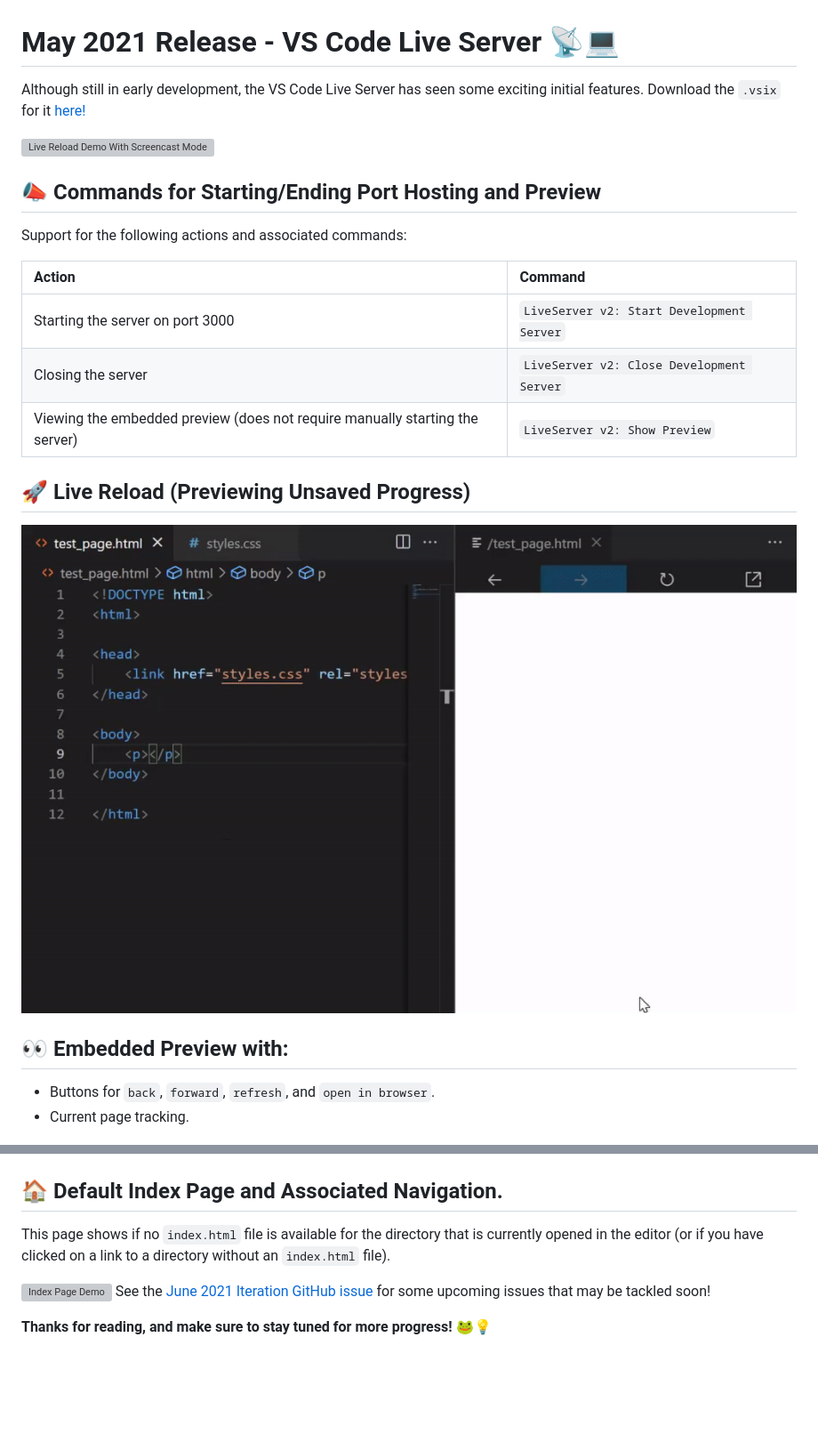
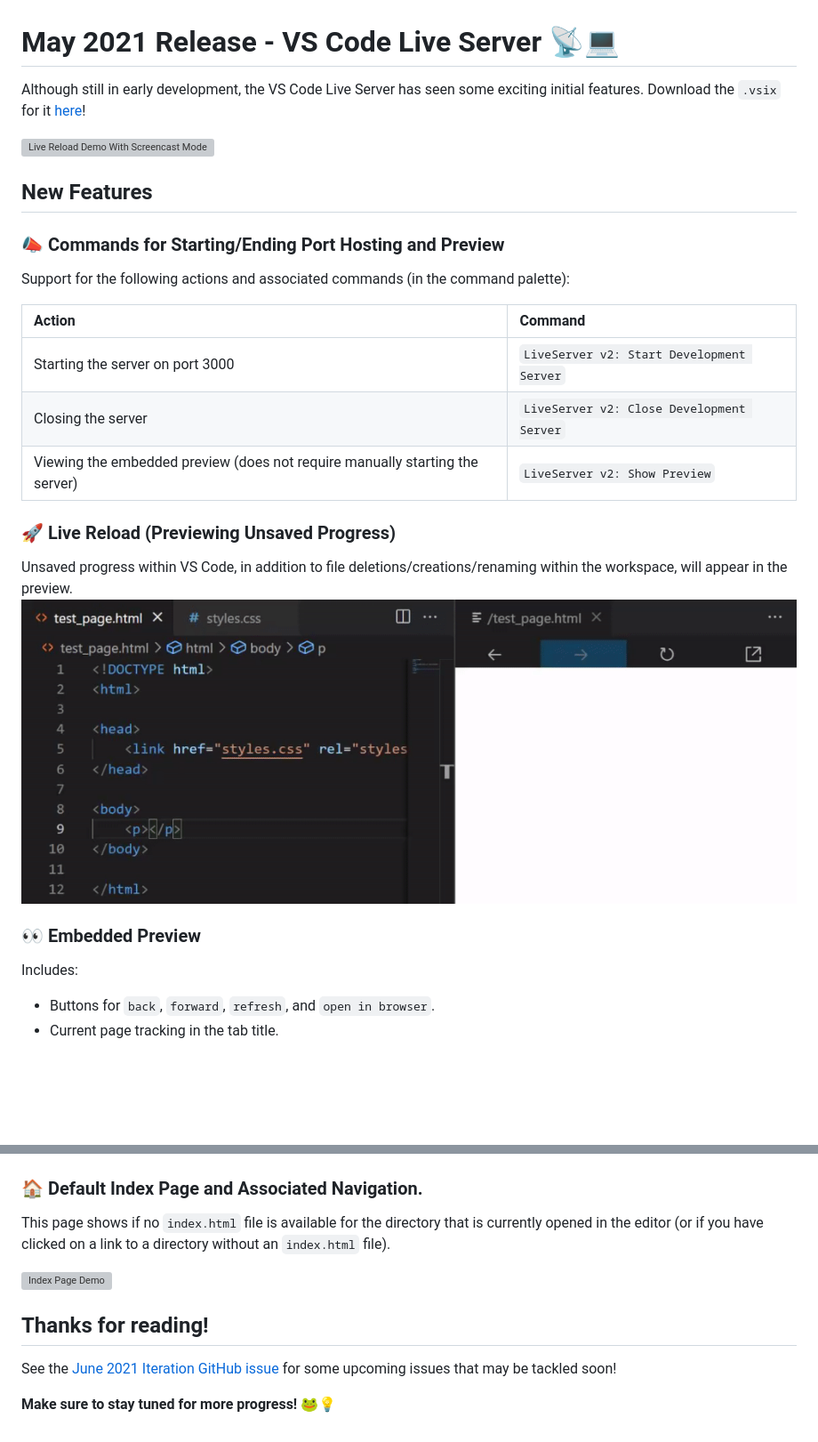
Before and after one commit to microsoft/vscode-livepreview, a Markdown page: release_notes/v0_1.md, 2 parts joined by grey strips. Shown: that part at 89% size. Drawn GitHub-style; pictures changed too: release_notes/images/v0_1/live-preview.gif; blank space fills up the shorter version; grey boxes are pictures that could not be loaded.

Commit message:
some more adjustment to release notes

```diff
--- a/release_notes/v0_1.md
+++ b/release_notes/v0_1.md
@@ -1,10 +1,12 @@
 # May 2021 Release - VS Code Live Server 📡💻
 
-Although still in early development, the VS Code Live Server has seen some exciting initial features. Download the `.vsix` for it [here!](https://github.com/andreamah/VS-Code-LiveServer-V2-Extension/releases/tag/0.1)
+Although still in early development, the VS Code Live Server has seen some exciting initial features. Download the `.vsix` for it [here](https://github.com/andreamah/VS-Code-LiveServer-V2-Extension/releases/tag/0.1)!
 
 ![Live Reload Demo With Screencast Mode](./images/v0_1/live-server-v0_1-overview.gif)
-## 📣 Commands for Starting/Ending Port Hosting and Preview
-Support for the following actions and associated commands:
+
+## New Features
+### 📣 Commands for Starting/Ending Port Hosting and Preview
+Support for the following actions and associated commands (in the command palette):
 
 Action | Command
 :----- | :----
@@ -12,19 +14,23 @@ Starting the server on port 3000   | `LiveServer v2: Start Development Server`
 Closing the server | `LiveServer v2: Close Development Server`
 Viewing the embedded preview (does not require manually starting the server)  | `LiveServer v2: Show Preview`
 
-## 🚀 Live Reload (Previewing Unsaved Progress)
+### 🚀 Live Reload (Previewing Unsaved Progress)
+Unsaved progress within VS Code, in addition to file deletions/creations/renaming within the workspace, will appear in the preview.
 ![Live Reload Demo](./images/v0_1/live-preview.gif)
 
-## 👀 Embedded Preview with:
+### 👀 Embedded Preview
+Includes:
 - Buttons for `back`, `forward`, `refresh`, and `open in browser`.
-- Current page tracking.
+- Current page tracking in the tab title.
 
 ![Page Navigation Demo](./images/v0_1/nav-demo.gif)
 
-## 🏠 Default Index Page and Associated Navigation.
+### 🏠 Default Index Page and Associated Navigation.
 This page shows if no `index.html` file is available for the directory that is currently opened in the editor (or if you have clicked on a link to a directory without an `index.html` file).
 
 ![Index Page Demo](./images/v0_1/index-page-demo.gif)
+
+## Thanks for reading!
 See the [June 2021 Iteration GitHub issue](https://github.com/microsoft/vscode/issues/124608) for some upcoming issues that may be tackled soon!
 
-**Thanks for reading, and make sure to stay tuned for more progress! 🐸💡**
+**Make sure to stay tuned for more progress! 🐸💡**
```
